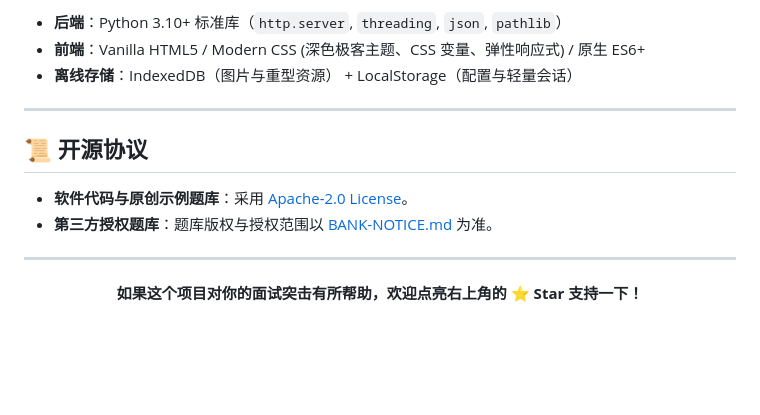
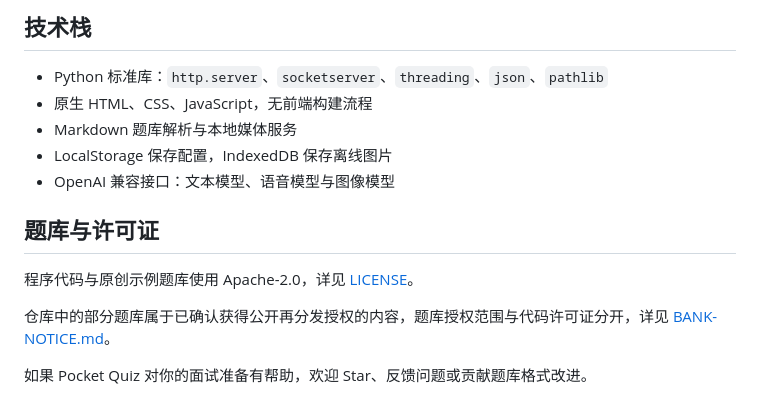
Before and after one commit to yhb1233243/pocket-quiz, a Markdown page: README.md, the part around one of its changes. Drawn GitHub-style; blank space fills up the shorter version.

Commit message:
docs: clarify README product description and usage

````diff
--- a/README.md
+++ b/README.md
@@ -126,18 +172,17 @@ python build_static.py
 ```
 
-- **后端**：Python 3.10+ 标准库（`http.server`, `threading`, `json`, `pathlib`）
-- **前端**：Vanilla HTML5 / Modern CSS (深色极客主题、CSS 变量、弹性响应式) / 原生 ES6+
-- **离线存储**：IndexedDB（图片与重型资源） + LocalStorage（配置与轻量会话）
+## 技术栈
 
----
+- Python 标准库：`http.server`、`socketserver`、`threading`、`json`、`pathlib`
+- 原生 HTML、CSS、JavaScript，无前端构建流程
+- Markdown 题库解析与本地媒体服务
+- LocalStorage 保存配置，IndexedDB 保存离线图片
+- OpenAI 兼容接口：文本模型、语音模型与图像模型
 
-## 📜 开源协议
+## 题库与许可证
 
-- **软件代码与原创示例题库**：采用 [Apache-2.0 License](LICENSE)。
-- **第三方授权题库**：题库版权与授权范围以 [BANK-NOTICE.md](BANK-NOTICE.md) 为准。
+程序代码与原创示例题库使用 Apache-2.0，详见 [LICENSE](LICENSE)。
 
----
+仓库中的部分题库属于已确认获得公开再分发授权的内容，题库授权范围与代码许可证分开，详见 [BANK-NOTICE.md](BANK-NOTICE.md)。
 
-<p align="center">
-  <b>如果这个项目对你的面试突击有所帮助，欢迎点亮右上角的 ⭐️ Star 支持一下！</b>
-</p>
+如果 Pocket Quiz 对你的面试准备有帮助，欢迎 Star、反馈问题或贡献题库格式改进。
````
Also changed, not shown: other parts of README.md (+122 -76 lines).
